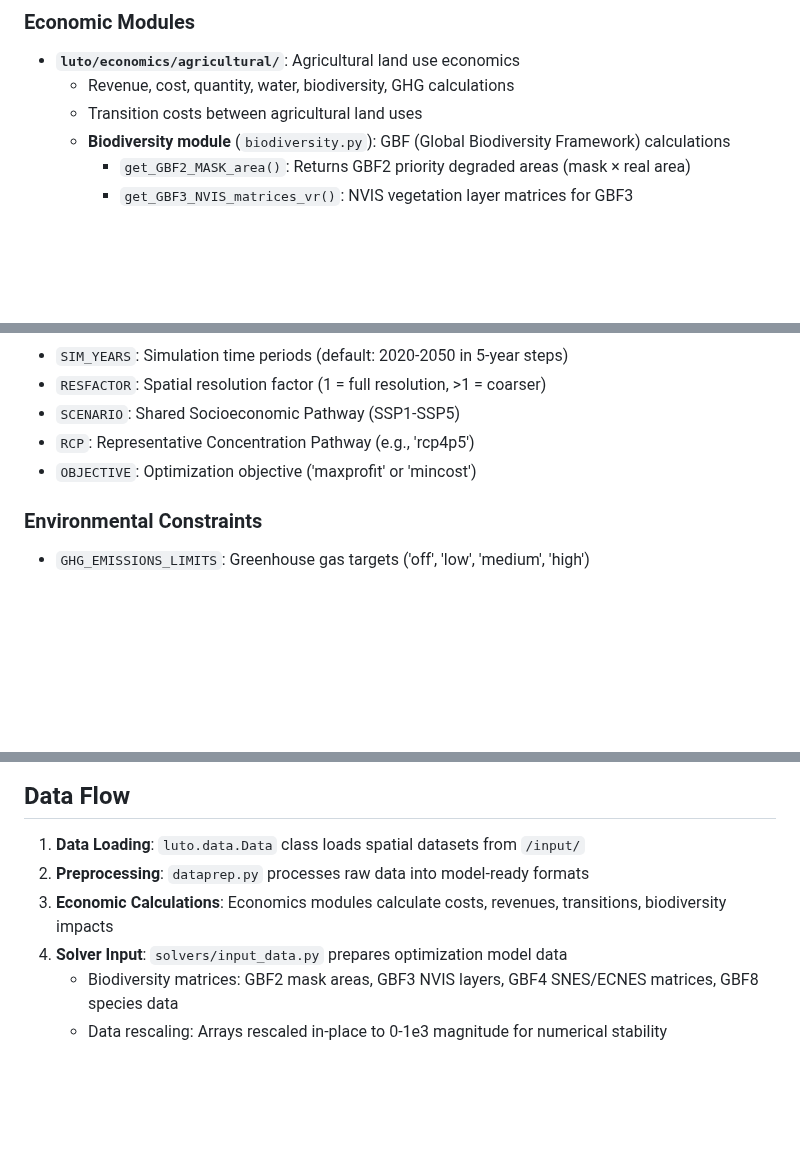
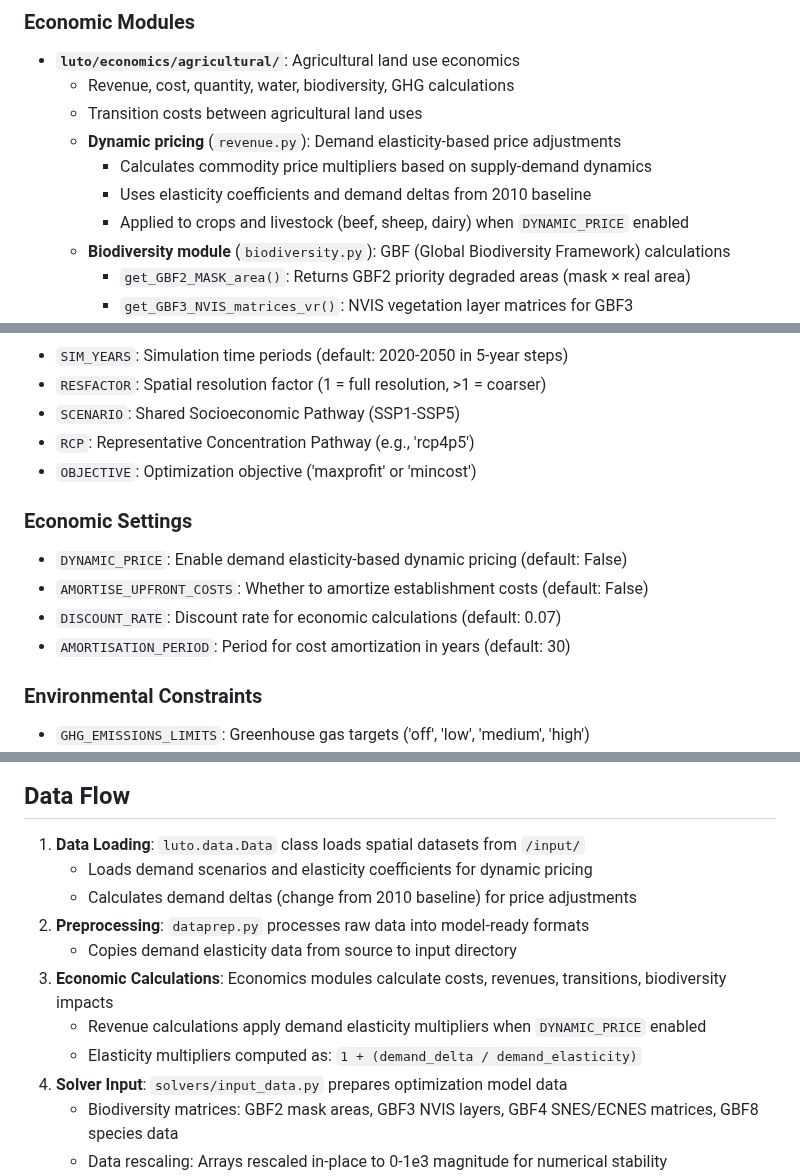
Before and after one commit to land-use-trade-offs/luto-2.0, a Markdown page: CLAUDE.md, 3 parts joined by grey strips. Rendered like a GitHub page; blank space fills up the shorter version.

Commit message:
docs: update documentation to reflect demand elasticity feature and current settings
Update CLAUDE.md and README.md to document:
- New DYNAMIC_PRICE setting for demand elasticity-based dynamic pricing
- Demand elasticity data loading and calculation in Data class
- Revenue calculation elasticity multipliers for crops and livestock
- Updated economic parameters section with all pricing settings
- Enhanced data flow documentation showing elasticity integration

🤖 Generated with [Claude Code](https://claude.com/claude-code)

Co-Authored-By: Claude <noreply@anthropic.com>

```diff
--- a/CLAUDE.md
+++ b/CLAUDE.md
@@ -73,6 +73,10 @@ python luto/tools/create_task_runs/create_grid_search_tasks.py
 - **`luto/economics/agricultural/`**: Agricultural land use economics
   - Revenue, cost, quantity, water, biodiversity, GHG calculations
   - Transition costs between agricultural land uses
+  - **Dynamic pricing** (`revenue.py`): Demand elasticity-based price adjustments
+    - Calculates commodity price multipliers based on supply-demand dynamics
+    - Uses elasticity coefficients and demand deltas from 2010 baseline
+    - Applied to crops and livestock (beef, sheep, dairy) when `DYNAMIC_PRICE` enabled
   - **Biodiversity module** (`biodiversity.py`): GBF (Global Biodiversity Framework) calculations
     - `get_GBF2_MASK_area()`: Returns GBF2 priority degraded areas (mask × real area)
     - `get_GBF3_NVIS_matrices_vr()`: NVIS vegetation layer matrices for GBF3
@@ -103,6 +107,12 @@ python luto/tools/create_task_runs/create_grid_search_tasks.py
 - `RCP`: Representative Concentration Pathway (e.g., 'rcp4p5')
 - `OBJECTIVE`: Optimization objective ('maxprofit' or 'mincost')
 
+### Economic Settings
+- `DYNAMIC_PRICE`: Enable demand elasticity-based dynamic pricing (default: False)
+- `AMORTISE_UPFRONT_COSTS`: Whether to amortize establishment costs (default: False)
+- `DISCOUNT_RATE`: Discount rate for economic calculations (default: 0.07)
+- `AMORTISATION_PERIOD`: Period for cost amortization in years (default: 30)
+
 ### Environmental Constraints
 - `GHG_EMISSIONS_LIMITS`: Greenhouse gas targets ('off', 'low', 'medium', 'high')
 - `WATER_LIMITS`: Water yield constraints ('on' or 'off')
@@ -121,8 +131,13 @@ python luto/tools/create_task_runs/create_grid_search_tasks.py
 ## Data Flow
 
 1. **Data Loading**: `luto.data.Data` class loads spatial datasets from `/input/`
+   - Loads demand scenarios and elasticity coefficients for dynamic pricing
+   - Calculates demand deltas (change from 2010 baseline) for price adjustments
 2. **Preprocessing**: `dataprep.py` processes raw data into model-ready formats
+   - Copies demand elasticity data from source to input directory
 3. **Economic Calculations**: Economics modules calculate costs, revenues, transitions, biodiversity impacts
+   - Revenue calculations apply demand elasticity multipliers when `DYNAMIC_PRICE` enabled
+   - Elasticity multipliers computed as: `1 + (demand_delta / demand_elasticity)`
 4. **Solver Input**: `solvers/input_data.py` prepares optimization model data
    - Biodiversity matrices: GBF2 mask areas, GBF3 NVIS layers, GBF4 SNES/ECNES matrices, GBF8 species data
    - Data rescaling: Arrays rescaled in-place to 0-1e3 magnitude for numerical stability
```
Also changed, not shown: README.md (+6 -2 lines).
